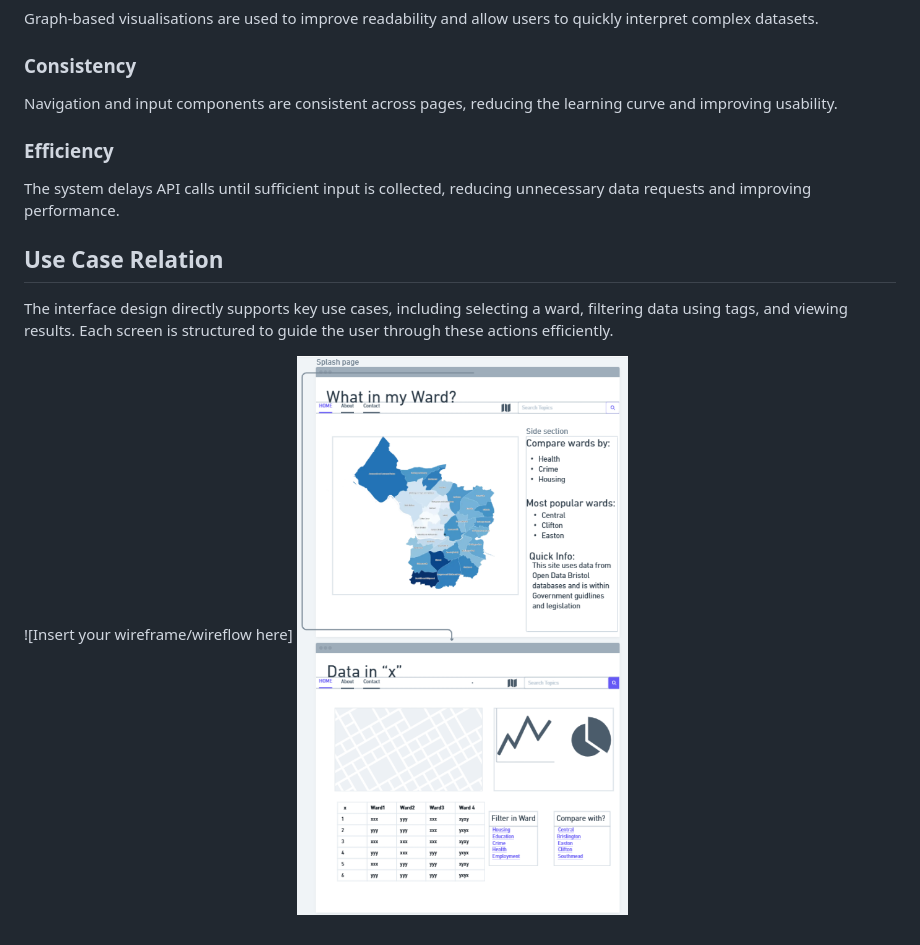
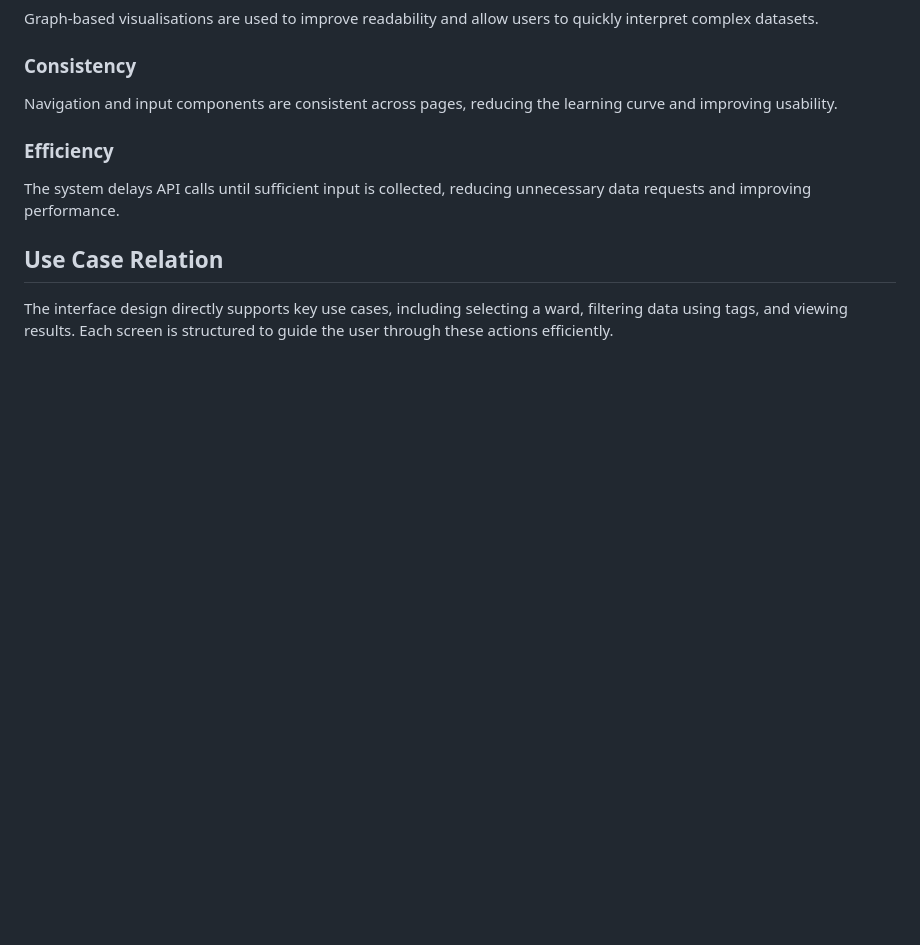
Before and after one commit to RaveP21/RaveP21.github.io, a Markdown page: docs/design.md, the part around the change. Drawn GitHub-style; blank space fills up the shorter version.

```diff
--- a/docs/design.md
+++ b/docs/design.md
@@ -56,5 +56,3 @@ The system delays API calls until sufficient input is collected, reducing unnece
 
 ## Use Case Relation
 The interface design directly supports key use cases, including selecting a ward, filtering data using tags, and viewing results. Each screen is structured to guide the user through these actions efficiently.
-
-![Insert your wireframe/wireflow here] ![](images/wireframe2.png)
```
